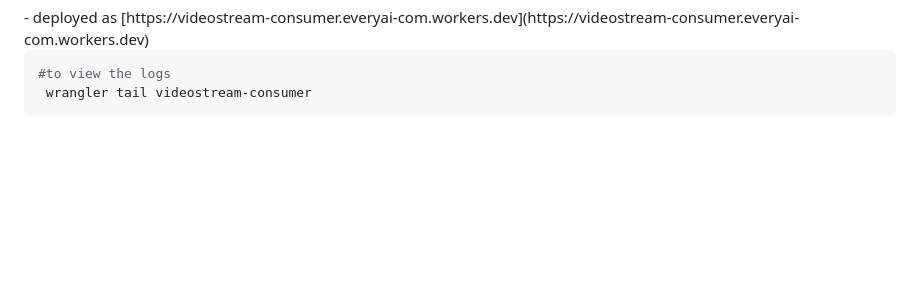
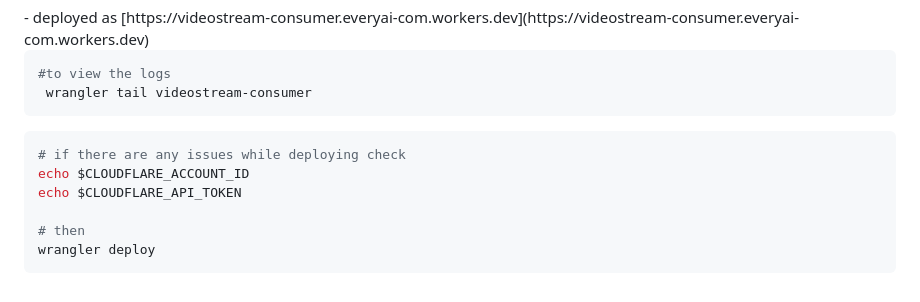
Before and after one commit to sanjanaynvsdl/videostreaming-api, a Markdown page: worker/SETUP.md, the part around the change printed below. GitHub-like rendering; blank space fills up the shorter version.

````diff
--- a/worker/SETUP.md
+++ b/worker/SETUP.md
@@ -34,3 +35,13 @@
 #to view the logs
  wrangler tail videostream-consumer
 ```
+
+
+```sh
+# if there are any issues while deploying check
+echo $CLOUDFLARE_ACCOUNT_ID
+echo $CLOUDFLARE_API_TOKEN
+
+# then
+wrangler deploy
+```
````
Also changed, not shown: other parts of worker/SETUP.md (+1 -0 lines), README.md (+1 -0 lines), server/architecture2.png (added), 1 other file.
